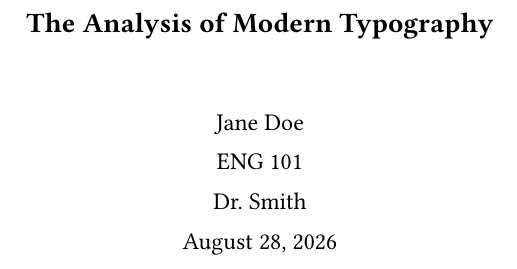
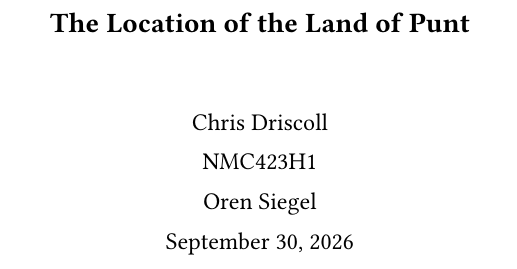
Before and after one commit to Chris-Driscoll/TestTypst, a Typst document (TestTypst.typ): part of page 1 of 3, cut at the place of the change. Compiled offline with Typst 0.15; a missing font is replaced by an installed copy or a similar font.

Commit message:
C01-Initial push with updated author information

```diff
--- a/TestTypst.typ
+++ b/TestTypst.typ
@@ -1,16 +1,18 @@
 #import "ChicagoStylesheet.typ": chicago-essay
 
 #show: doc => chicago-essay(
-  title: "The Analysis of Modern Typography",
-  author: "Jane Doe",
-  course: "ENG 101",
-  instructor: "Dr. Smith",
+  title: "The Location of the Land of Punt",
+  author: "Chris Driscoll",
+  course: "NMC423H1",
+  instructor: "Oren Siegel",
+  date: "September 30, 2026",
   doc,
 )
 
 // #outline(target: heading.where(level: 1))
 
 = Introduction
+
 Your first paragraph goes here. Notice how Typst automatically indents this line by half an inch and double-spaces the entire block of text according to standard formatting guidelines.
 This sentence follows on the next line.
 
```
